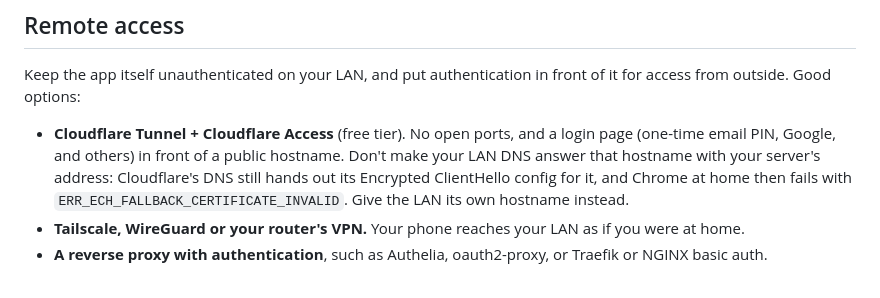
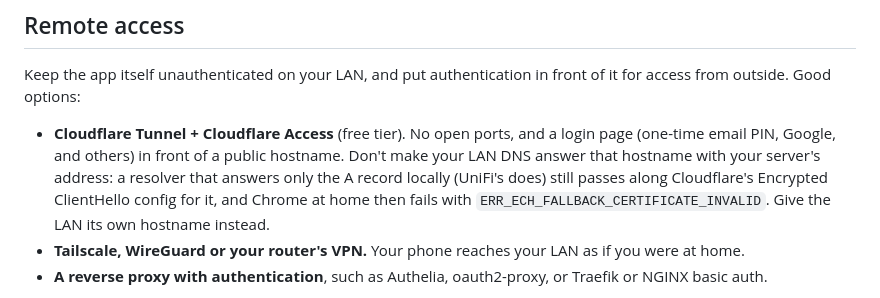
Before and after one commit to kleintech/jandy-home-webui, a Markdown page: README.md, the part around the change. Drawn GitHub-style.

Commit message:
README: scope the ECH warning to resolvers that forward other record types
Co-Authored-By: Claude Opus 5.5 <noreply@anthropic.com>
Claude-Session: https://claude.ai/code/session_01KciqMCfdoZfAZXEDyQ5aQH

```diff
--- a/README.md
+++ b/README.md
@@ -399,8 +399,9 @@ for access from outside. Good options:
 
 - **Cloudflare Tunnel + Cloudflare Access** (free tier). No open ports, and a login page
   (one-time email PIN, Google, and others) in front of a public hostname. Don't make your
-  LAN DNS answer that hostname with your server's address: Cloudflare's DNS still hands
-  out its Encrypted ClientHello config for it, and Chrome at home then fails with
+  LAN DNS answer that hostname with your server's address: a resolver that answers only
+  the A record locally (UniFi's does) still passes along Cloudflare's Encrypted
+  ClientHello config for it, and Chrome at home then fails with
   `ERR_ECH_FALLBACK_CERTIFICATE_INVALID`. Give the LAN its own hostname instead.
 - **Tailscale, WireGuard or your router's VPN.** Your phone reaches your LAN as if you
   were at home.
```
